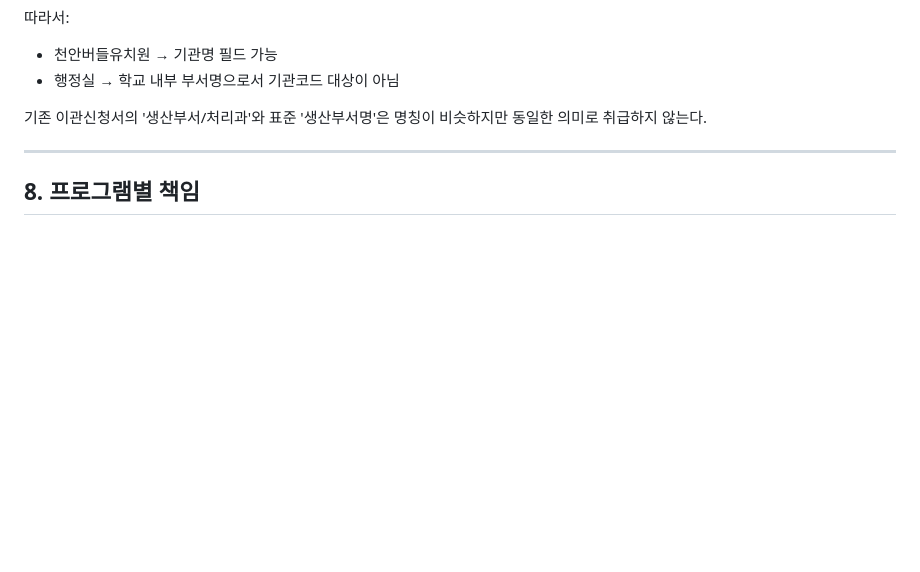
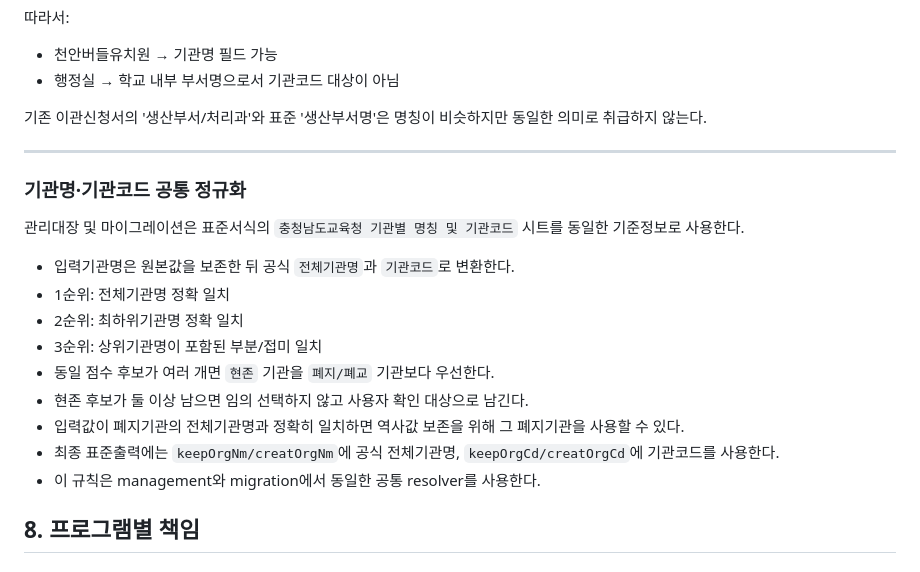
Before and after one commit to kirakein-gif/ddalkkak-records, a Markdown page: docs/standard-schema.md, the part around the change. Drawn GitHub-style; blank space fills up the shorter version.

Commit message:
docs: define shared institution name and code normalization

```diff
--- a/docs/standard-schema.md
+++ b/docs/standard-schema.md
@@ -271,6 +271,20 @@ RecordFolder
 
 ---
 
+### 기관명·기관코드 공통 정규화
+
+관리대장 및 마이그레이션은 표준서식의 `충청남도교육청 기관별 명칭 및 기관코드` 시트를 동일한 기준정보로 사용한다.
+
+- 입력기관명은 원본값을 보존한 뒤 공식 `전체기관명`과 `기관코드`로 변환한다.
+- 1순위: 전체기관명 정확 일치
+- 2순위: 최하위기관명 정확 일치
+- 3순위: 상위기관명이 포함된 부분/접미 일치
+- 동일 점수 후보가 여러 개면 `현존` 기관을 `폐지/폐교` 기관보다 우선한다.
+- 현존 후보가 둘 이상 남으면 임의 선택하지 않고 사용자 확인 대상으로 남긴다.
+- 입력값이 폐지기관의 전체기관명과 정확히 일치하면 역사값 보존을 위해 그 폐지기관을 사용할 수 있다.
+- 최종 표준출력에는 `keepOrgNm/creatOrgNm`에 공식 전체기관명, `keepOrgCd/creatOrgCd`에 기관코드를 사용한다.
+- 이 규칙은 management와 migration에서 동일한 공통 resolver를 사용한다.
+
 ## 8. 프로그램별 책임
 
 ### transfer
```
